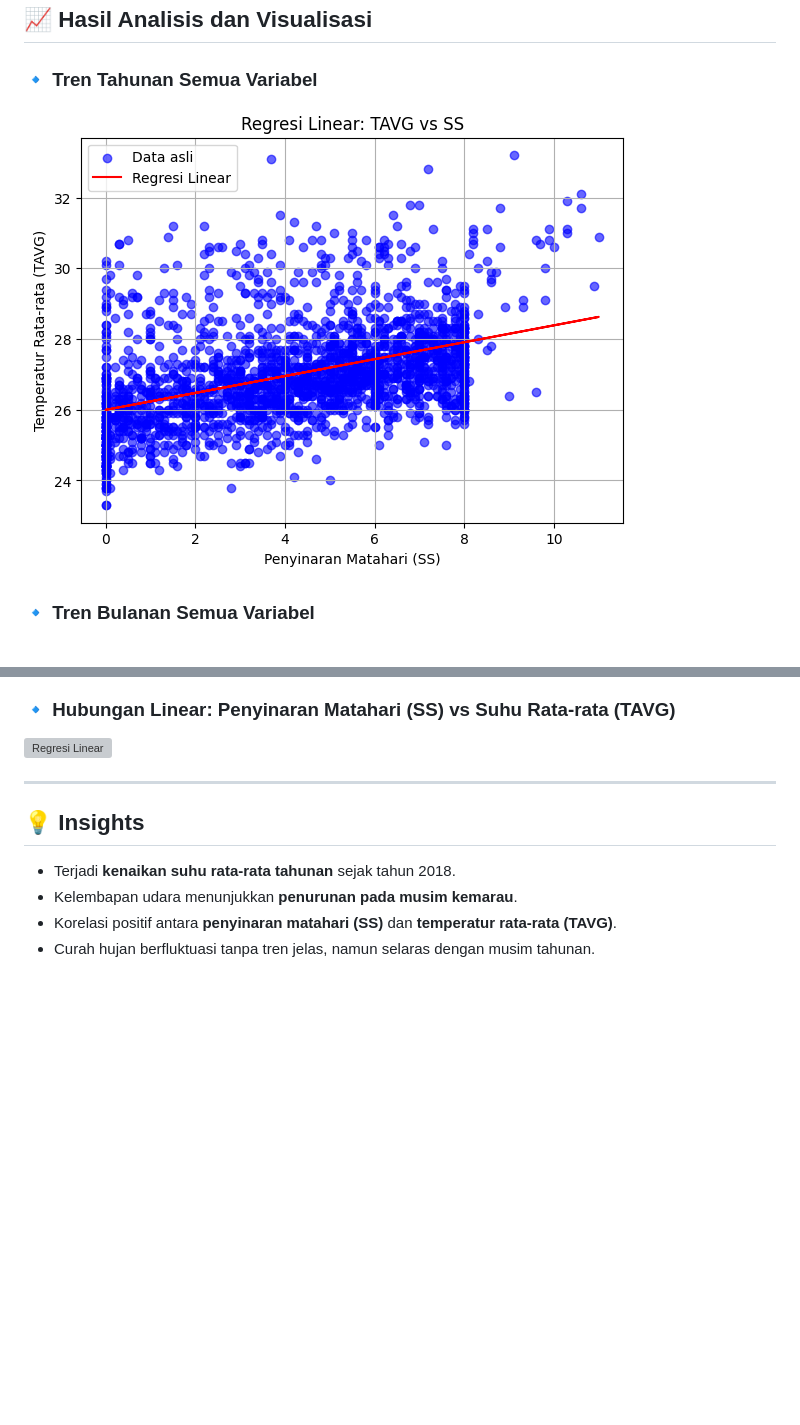
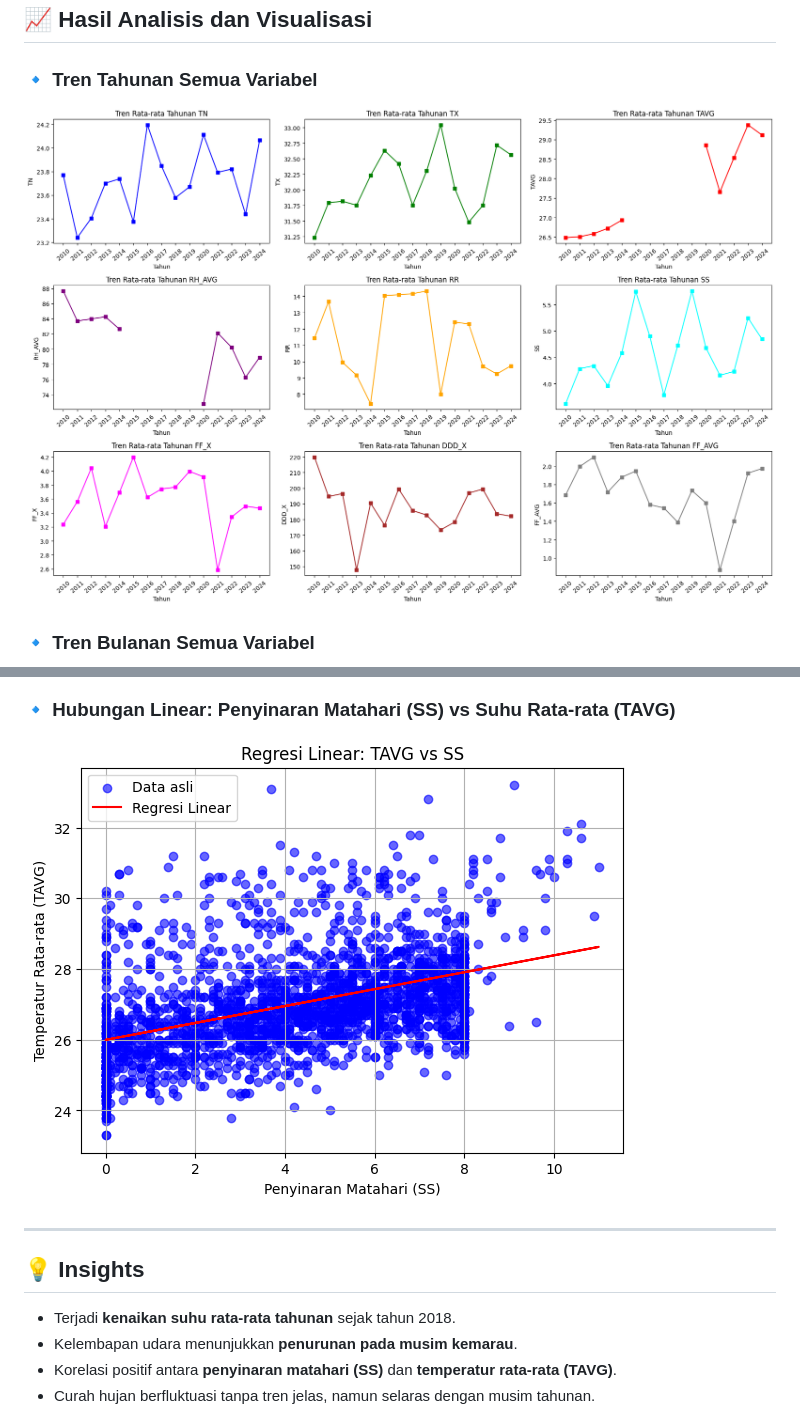
Before and after one commit to sevanno/data-portfolio-michaelsevanno, a Markdown page: Climate Trend Analysis/README.md, 2 parts joined by grey strips. GitHub-like rendering; pictures changed too: Climate Trend Analysis/figures/Regresi_Linear.png (added), Climate Trend Analysis/figures/trend_tahunan.png; blank space fills up the shorter version; grey boxes are pictures that could not be loaded.

Commit message:
update gambar hasil climate trend

```diff
--- a/Climate Trend Analysis/README.md
+++ b/Climate Trend Analysis/README.md
@@ -56,7 +56,7 @@ Data dibersihkan, diproses, dan divisualisasikan untuk mendeteksi tren perubahan
 ![Tren Bulanan](figures/trend_bulanan.png)
 
 ### 🔹 Hubungan Linear: Penyinaran Matahari (SS) vs Suhu Rata-rata (TAVG)
-![Regresi Linear](figures/trend_humidity.png)
+![Regresi Linear](figures/Regresi_Linear.png)
 
 ---
 
```
Also changed, not shown: Climate Trend Analysis/figures/trend_temperature.png (deleted).
